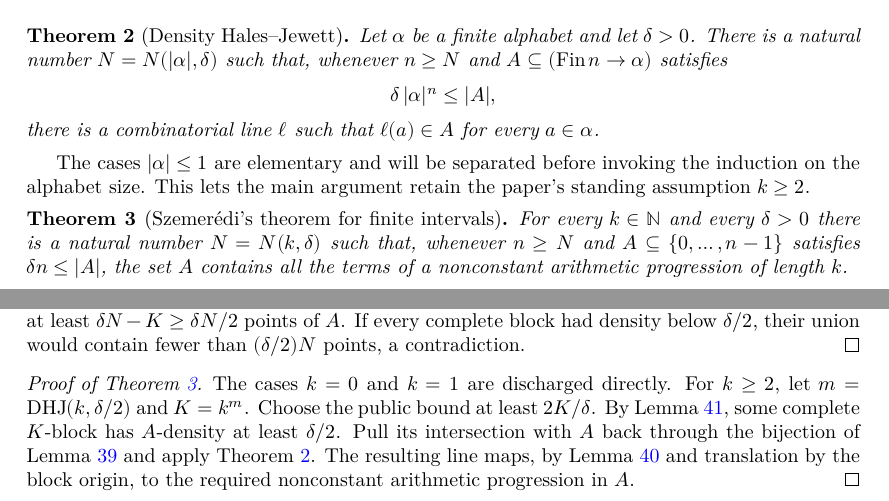
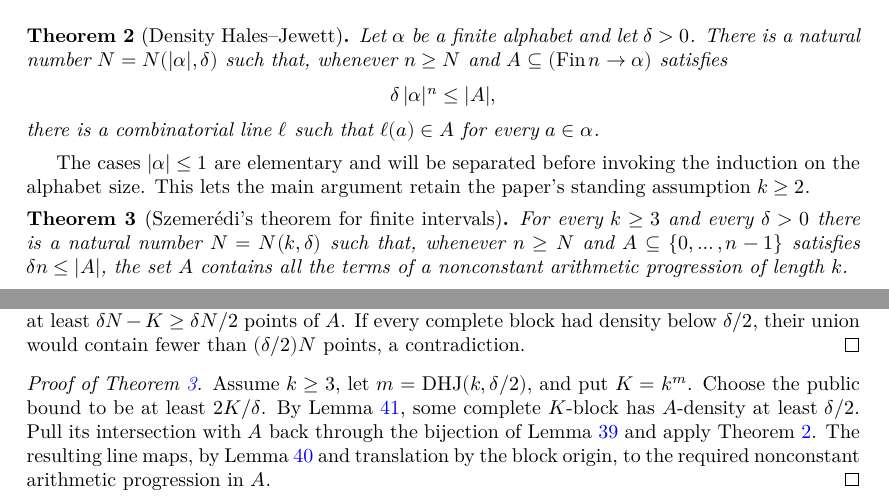
Before and after one commit to gdahia/DensityHalesJewett, a LaTeX thesis (blueprint/src/print.tex, which reads blueprint/src/content.tex): two parts of pages 2 and 19 of 21, joined at a grey line, cut so that both start at the same text. Compiled offline with XeLaTeX.

Commit message:
Prove Szemeredi from DHJ

```diff
--- a/blueprint/src/content.tex
+++ b/blueprint/src/content.tex
@@ -50,7 +50,7 @@ $k\geq2$.
 \label{thm:szemeredi}
 \lean{Combinatorics.ArithmeticProgression.exists_of_density_nat}
 \uses{thm:dhj}
-For every $k\in\N$ and every $\delta>0$ there is a natural number $N=N(k,\delta)$ such
+For every $k\geq3$ and every $\delta>0$ there is a natural number $N=N(k,\delta)$ such
 that, whenever $n\geq N$ and $A\subseteq\{0,\ldots,n-1\}$ satisfies
 $\delta n\leq\card A$, the set $A$ contains all the terms of a nonconstant arithmetic
 progression of length $k$.
@@ -978,8 +978,8 @@ $\delta/2$, their union would contain fewer than $(\delta/2)N$ points, a contrad
 \end{proof}
 
 \begin{proof}[Proof of Theorem~\ref{thm:szemeredi}]
-The cases $k=0$ and $k=1$ are discharged directly.  For $k\geq2$, let
-$m=\DHJ(k,\delta/2)$ and $K=k^m$.  Choose the public bound at least $2K/\delta$.  By
+Assume $k\geq3$, let $m=\DHJ(k,\delta/2)$, and put $K=k^m$.  Choose the public bound to be
+at least $2K/\delta$.  By
 Lemma~\ref{lem:dense-block}, some complete $K$-block has $A$-density at least $\delta/2$.
 Pull its intersection with $A$ back through the bijection of Lemma~\ref{lem:digital-equiv} and
 apply Theorem~\ref{thm:dhj}.  The resulting line maps, by Lemma~\ref{lem:line-to-ap} and translation
```
Also changed, not shown: 1 other file.
